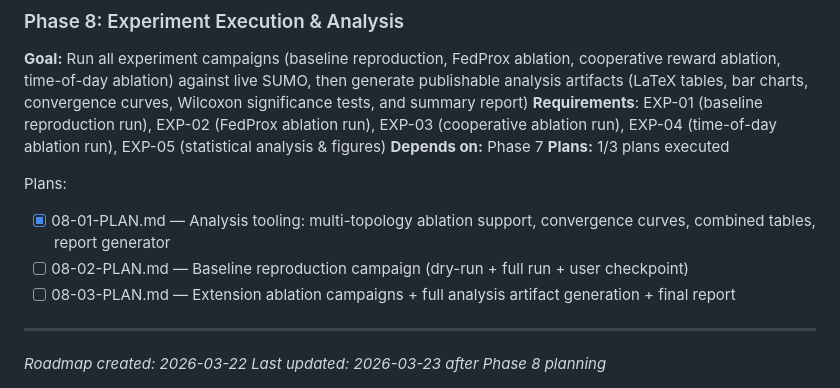
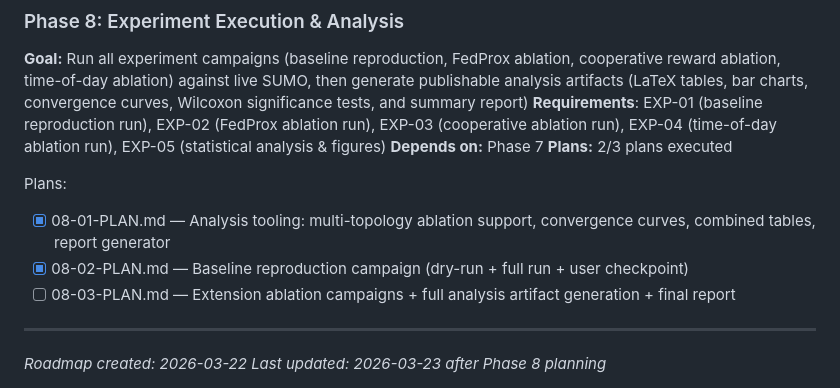
Before and after one commit to HamdanKAlmehairbi/RoadsidePrediction, a Markdown page: .planning/ROADMAP.md, the part around the change. GitHub-like rendering.

```diff
--- a/.planning/ROADMAP.md
+++ b/.planning/ROADMAP.md
@@ -169,11 +169,11 @@ Plans:
 **Goal:** Run all experiment campaigns (baseline reproduction, FedProx ablation, cooperative reward ablation, time-of-day ablation) against live SUMO, then generate publishable analysis artifacts (LaTeX tables, bar charts, convergence curves, Wilcoxon significance tests, and summary report)
 **Requirements**: EXP-01 (baseline reproduction run), EXP-02 (FedProx ablation run), EXP-03 (cooperative ablation run), EXP-04 (time-of-day ablation run), EXP-05 (statistical analysis & figures)
 **Depends on:** Phase 7
-**Plans:** 1/3 plans executed
+**Plans:** 2/3 plans executed
 
 Plans:
 - [x] 08-01-PLAN.md — Analysis tooling: multi-topology ablation support, convergence curves, combined tables, report generator
-- [ ] 08-02-PLAN.md — Baseline reproduction campaign (dry-run + full run + user checkpoint)
+- [x] 08-02-PLAN.md — Baseline reproduction campaign (dry-run + full run + user checkpoint)
 - [ ] 08-03-PLAN.md — Extension ablation campaigns + full analysis artifact generation + final report
 
 ---
```
Also changed, not shown: .planning/STATE.md (+9 -6 lines), 1 other file.
